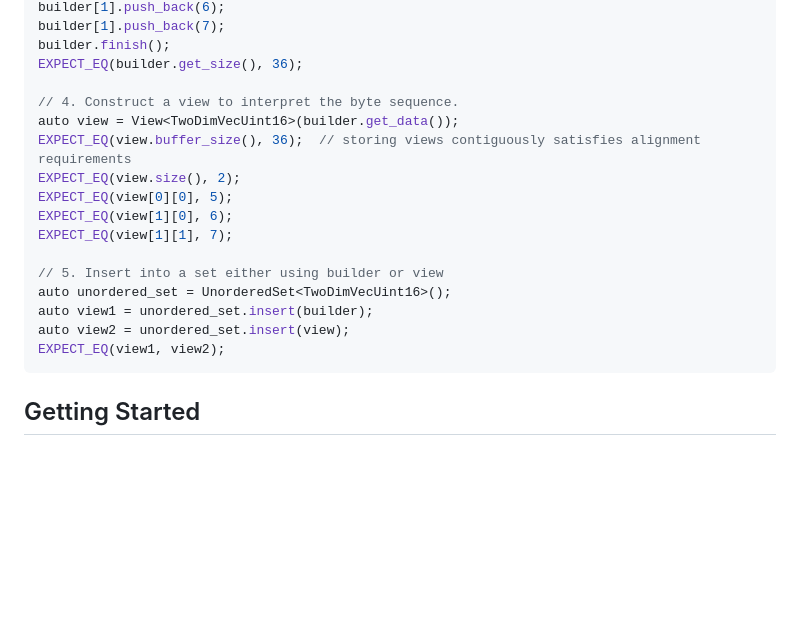
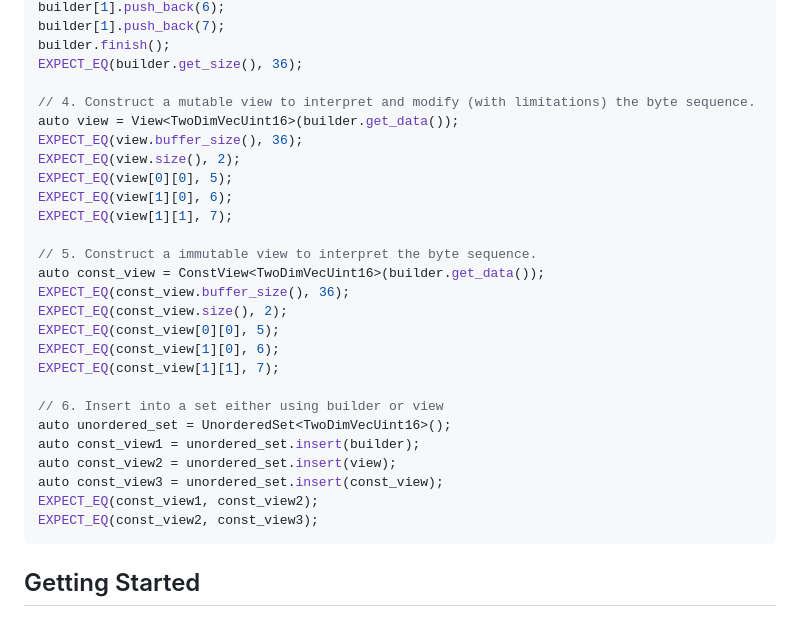
Before and after one commit to drexlerd/flatmemory, a Markdown page: README.md, the part around the change. Rendered like a GitHub page; blank space fills up the shorter version.

Commit message:
extended example

````diff
--- a/README.md
+++ b/README.md
@@ -44,19 +44,29 @@ builder[1].push_back(7);
 builder.finish();
 EXPECT_EQ(builder.get_size(), 36);
 
-// 4. Construct a view to interpret the byte sequence.
+// 4. Construct a mutable view to interpret and modify (with limitations) the byte sequence.
 auto view = View<TwoDimVecUint16>(builder.get_data());
-EXPECT_EQ(view.buffer_size(), 36);  // storing views contiguously satisfies alignment requirements
+EXPECT_EQ(view.buffer_size(), 36);
 EXPECT_EQ(view.size(), 2);
 EXPECT_EQ(view[0][0], 5);
 EXPECT_EQ(view[1][0], 6);
 EXPECT_EQ(view[1][1], 7);
 
-// 5. Insert into a set either using builder or view
+// 5. Construct a immutable view to interpret the byte sequence.
+auto const_view = ConstView<TwoDimVecUint16>(builder.get_data());
+EXPECT_EQ(const_view.buffer_size(), 36);
+EXPECT_EQ(const_view.size(), 2);
+EXPECT_EQ(const_view[0][0], 5);
+EXPECT_EQ(const_view[1][0], 6);
+EXPECT_EQ(const_view[1][1], 7);
+
+// 6. Insert into a set either using builder or view
 auto unordered_set = UnorderedSet<TwoDimVecUint16>();
-auto view1 = unordered_set.insert(builder);
-auto view2 = unordered_set.insert(view);
-EXPECT_EQ(view1, view2);
+auto const_view1 = unordered_set.insert(builder);
+auto const_view2 = unordered_set.insert(view);
+auto const_view3 = unordered_set.insert(const_view);
+EXPECT_EQ(const_view1, const_view2);
+EXPECT_EQ(const_view2, const_view3);
 ```
 
 
````
